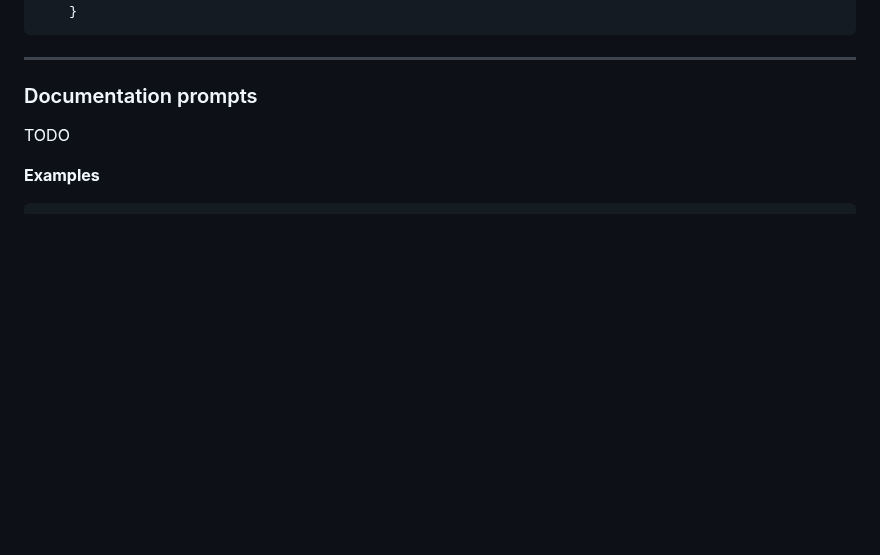
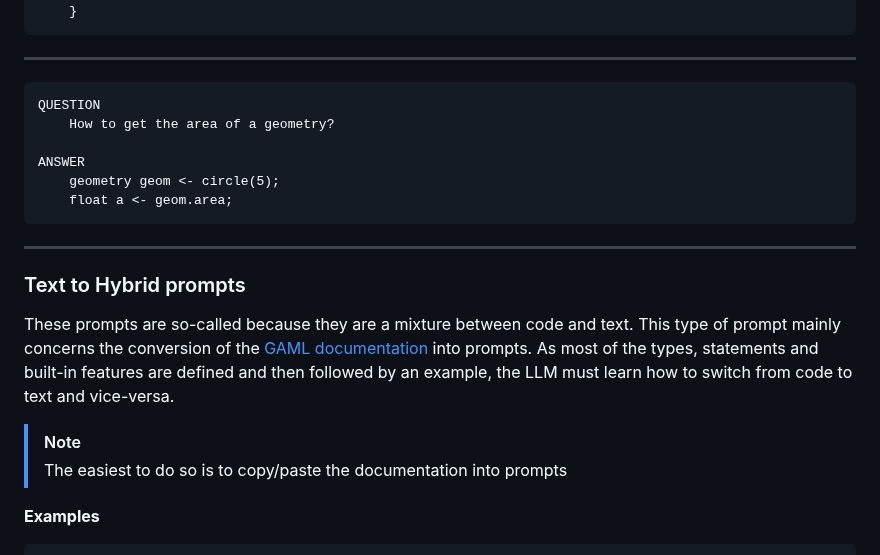
Before and after one commit to lmartinez2001/GAML-datagen, a Markdown page: README.md, the part around one of its changes. GitHub-like rendering; blank space fills up the shorter version.

```diff
--- a/README.md
+++ b/README.md
@@ -103,9 +72,21 @@ Questions must be either small instructions asking for short code snippets or lo
 
 ---
 
-### Documentation prompts
+    QUESTION
+        How to get the area of a geometry?
 
-TODO
+    ANSWER
+        geometry geom <- circle(5);
+        float a <- geom.area;
+
+---
+
+### Text to Hybrid prompts
+
+These prompts are so-called because they are a mixture between code and text. This type of prompt mainly concerns the conversion of the [GAML documentation](https://gama-platform.org/wiki/Home) into prompts. As most of the types, statements and built-in features are defined and then followed by an example, the LLM must learn how to switch from code to text and vice-versa.
+
+> [!NOTE]
+> The easiest to do so is to copy/paste the documentation into prompts
 
 **Examples**
 
```
Also changed, not shown: other parts of README.md (+10 -41 lines).
